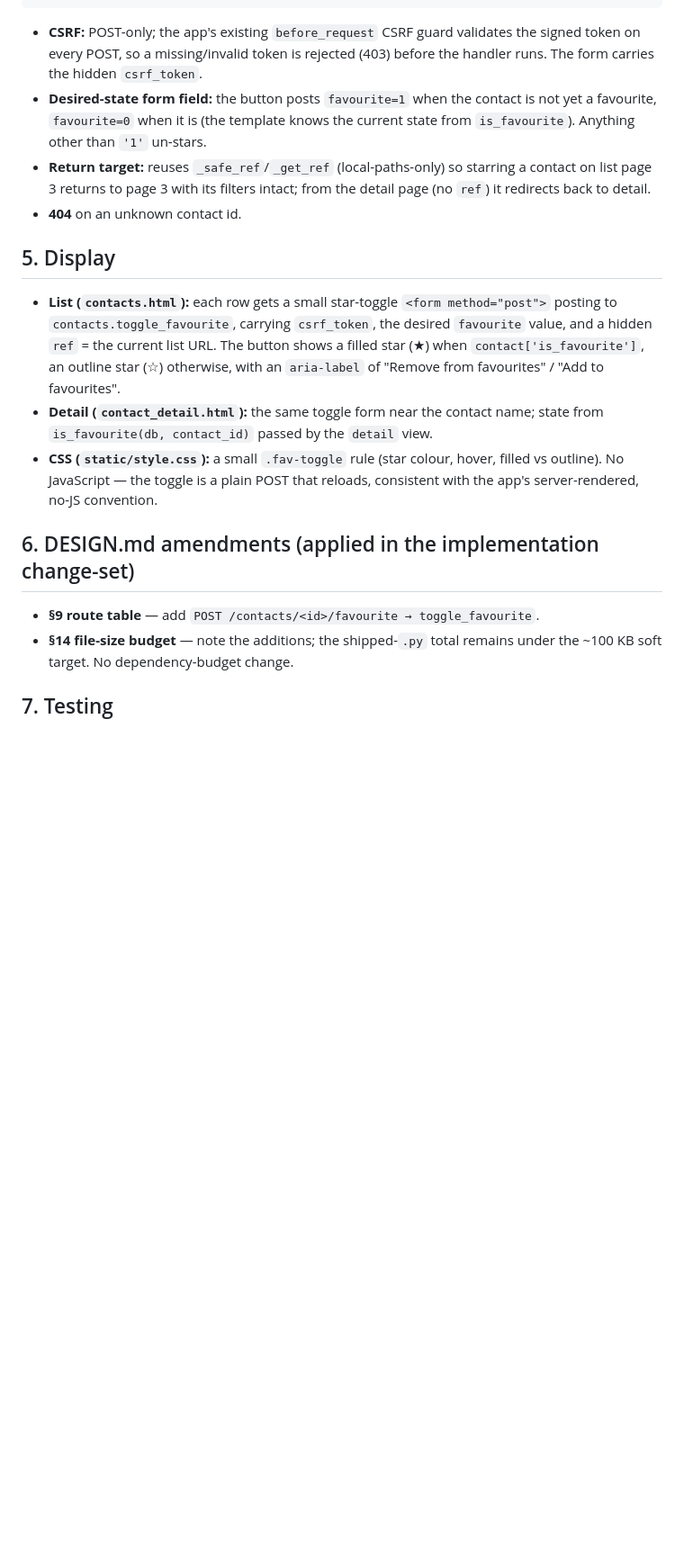
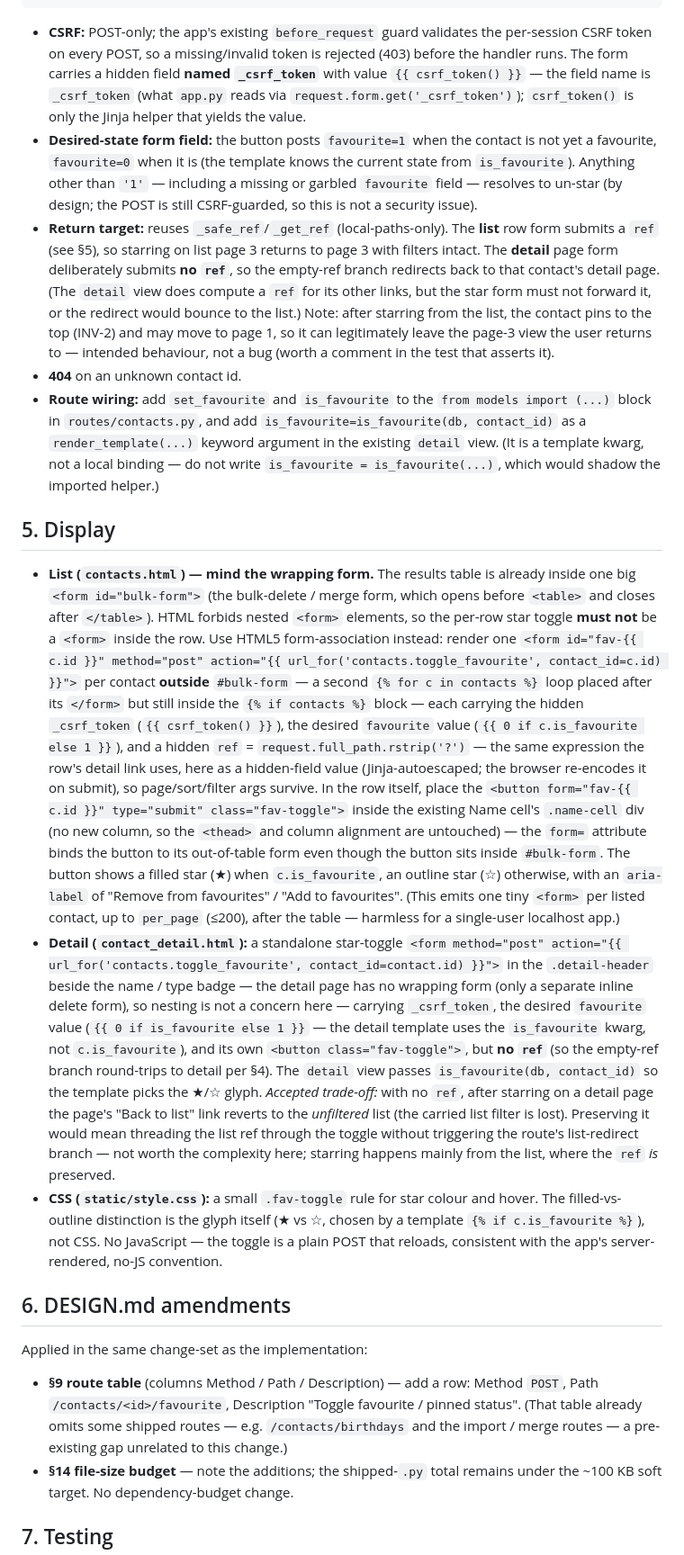
Before and after one commit to milnet01/contact-list, a Markdown page: docs/specs/2026-07-03-favourite-contacts-design.md, the part around one of its changes. Shown at 90% size. GitHub-like rendering; blank space fills up the shorter version.

````diff
--- a/docs/specs/2026-07-03-favourite-contacts-design.md
+++ b/docs/specs/2026-07-03-favourite-contacts-design.md
@@ -129,33 +144,86 @@ def toggle_favourite(contact_id: int):
     return redirect(url_for('contacts.detail', contact_id=contact_id))
 ```
 
-- **CSRF:** POST-only; the app's existing `before_request` CSRF guard validates
-  the signed token on every POST, so a missing/invalid token is rejected (403)
-  before the handler runs. The form carries the hidden `csrf_token`.
+- **CSRF:** POST-only; the app's existing `before_request` guard validates the
+  per-session CSRF token on every POST, so a missing/invalid token is rejected
+  (403) before the handler runs. The form carries a hidden field **named
+  `_csrf_token`** with value `{{ csrf_token() }}` — the field name is
+  `_csrf_token` (what `app.py` reads via `request.form.get('_csrf_token')`);
+  `csrf_token()` is only the Jinja helper that yields the value.
 - **Desired-state form field:** the button posts `favourite=1` when the contact
   is not yet a favourite, `favourite=0` when it is (the template knows the
-  current state from `is_favourite`). Anything other than `'1'` un-stars.
-- **Return target:** reuses `_safe_ref`/`_get_ref` (local-paths-only) so starring
-  a contact on list page 3 returns to page 3 with its filters intact; from the
-  detail page (no `ref`) it redirects back to detail.
+  current state from `is_favourite`). Anything other than `'1'` — including a
+  missing or garbled `favourite` field — resolves to un-star (by design; the POST
+  is still CSRF-guarded, so this is not a security issue).
+- **Return target:** reuses `_safe_ref`/`_get_ref` (local-paths-only). The
+  **list** row form submits a `ref` (see §5), so starring on list page 3 returns
+  to page 3 with filters intact. The **detail** page form deliberately submits
+  **no `ref`**, so the empty-ref branch redirects back to that contact's detail
+  page. (The `detail` view does compute a `ref` for its other links, but the star
+  form must not forward it, or the redirect would bounce to the list.) Note: after
+  starring from the list, the contact pins to the top (INV-2) and may move to
+  page 1, so it can legitimately leave the page-3 view the user returns to —
+  intended behaviour, not a bug (worth a comment in the test that asserts it).
 - **404** on an unknown contact id.
+- **Route wiring:** add `set_favourite` and `is_favourite` to the
+  `from models import (...)` block in `routes/contacts.py`, and add
+  `is_favourite=is_favourite(db, contact_id)` as a `render_template(...)` keyword
+  argument in the existing `detail` view. (It is a template kwarg, not a local
+  binding — do not write `is_favourite = is_favourite(...)`, which would shadow
+  the imported helper.)
 
 ## 5. Display
 
-- **List (`contacts.html`):** each row gets a small star-toggle `<form method="post">`
-  posting to `contacts.toggle_favourite`, carrying `csrf_token`, the desired
-  `favourite` value, and a hidden `ref` = the current list URL. The button shows
-  a filled star (★) when `contact['is_favourite']`, an outline star (☆) otherwise,
-  with an `aria-label` of "Remove from favourites" / "Add to favourites".
-- **Detail (`contact_detail.html`):** the same toggle form near the contact name;
-  state from `is_favourite(db, contact_id)` passed by the `detail` view.
-- **CSS (`static/style.css`):** a small `.fav-toggle` rule (star colour, hover,
-  filled vs outline). No JavaScript — the toggle is a plain POST that reloads,
-  consistent with the app's server-rendered, no-JS convention.
+- **List (`contacts.html`) — mind the wrapping form.** The results table is
+  already inside one big `<form id="bulk-form">` (the bulk-delete / merge form,
+  which opens before `<table>` and closes after `</table>`). HTML forbids nested
+  `<form>` elements, so the per-row star toggle **must not** be a `<form>` inside
+  the row. Use HTML5 form-association instead: render one
+  `<form id="fav-{{ c.id }}" method="post" action="{{ url_for('contacts.toggle_favourite', contact_id=c.id) }}">`
+  per contact **outside** `#bulk-form` — a second `{% for c in contacts %}` loop
+  placed after its `</form>` but still inside the `{% if contacts %}` block — each
+  carrying the hidden `_csrf_token`
+  (`{{ csrf_token() }}`), the desired `favourite` value
+  (`{{ 0 if c.is_favourite else 1 }}`), and a hidden `ref` =
+  `request.full_path.rstrip('?')` — the same expression the row's detail link uses,
+  here as a hidden-field value (Jinja-autoescaped; the browser re-encodes it on
+  submit), so page/sort/filter args survive. In the row itself, place the
+  `<button form="fav-{{ c.id }}" type="submit" class="fav-toggle">` inside the
+  existing Name cell's `.name-cell` div (no new column, so the `<thead>` and
+  column alignment are untouched) — the `form=` attribute binds the button to its
+  out-of-table form even though the button sits inside `#bulk-form`. The button
+  shows a filled star (★) when `c.is_favourite`, an outline star (☆) otherwise,
+  with an `aria-label` of "Remove from favourites" / "Add to favourites". (This emits
+  one tiny `<form>` per listed contact, up to `per_page` (≤200), after the table —
+  harmless for a single-user localhost app.)
+- **Detail (`contact_detail.html`):** a standalone star-toggle
+  `<form method="post" action="{{ url_for('contacts.toggle_favourite', contact_id=contact.id) }}">`
+  in the `.detail-header` beside the name / type badge — the detail page has no
+  wrapping form (only a separate inline delete form), so nesting is not a concern
+  here — carrying `_csrf_token`, the desired `favourite` value
+  (`{{ 0 if is_favourite else 1 }}` — the detail template uses the `is_favourite`
+  kwarg, not `c.is_favourite`), and its own `<button class="fav-toggle">`, but
+  **no `ref`** (so the empty-ref branch round-trips to detail per §4). The `detail`
+  view passes `is_favourite(db, contact_id)` so the template picks the ★/☆ glyph.
+  *Accepted trade-off:* with no `ref`, after starring on a detail page the page's
+  "Back to list" link reverts to the *unfiltered* list (the carried list filter is
+  lost). Preserving it would mean threading the list ref through the toggle without
+  triggering the route's list-redirect branch — not worth the complexity here;
+  starring happens mainly from the list, where the `ref` *is* preserved.
+- **CSS (`static/style.css`):** a small `.fav-toggle` rule for star colour and
+  hover. The filled-vs-outline distinction is the glyph itself (★ vs ☆, chosen by
+  a template `{% if c.is_favourite %}`), not CSS. No JavaScript — the toggle is a
+  plain POST that reloads, consistent with the app's server-rendered, no-JS
+  convention.
 
-## 6. DESIGN.md amendments (applied in the implementation change-set)
+## 6. DESIGN.md amendments
 
-- **§9 route table** — add `POST /contacts/<id>/favourite → toggle_favourite`.
+Applied in the same change-set as the implementation:
+
+- **§9 route table** (columns Method / Path / Description) — add a row: Method
+  `POST`, Path `/contacts/<id>/favourite`, Description "Toggle favourite / pinned
+  status". (That table already omits some shipped routes — e.g. `/contacts/birthdays`
+  and the import / merge routes — a pre-existing gap unrelated to this change.)
 - **§14 file-size budget** — note the additions; the shipped-`.py` total remains
   under the ~100 KB soft target. No dependency-budget change.
 
````
Also changed, not shown: other parts of docs/specs/2026-07-03-favourite-contacts-design.md (+43 -26 lines).
